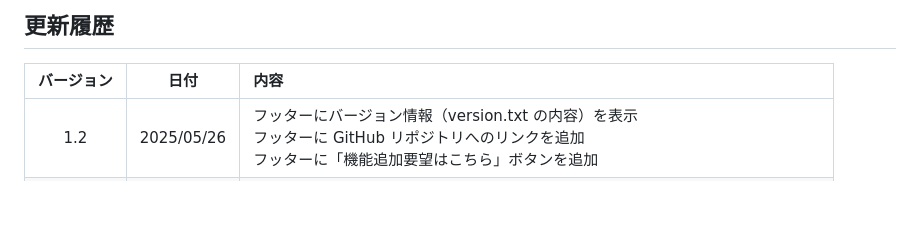
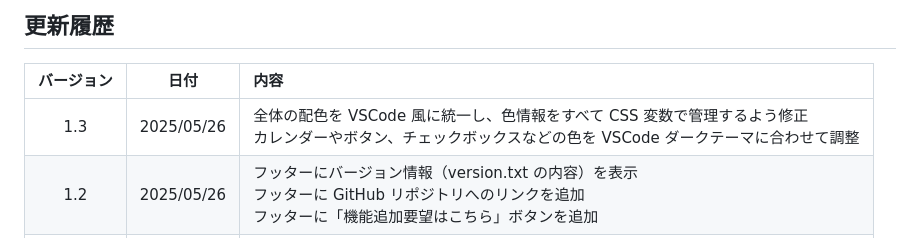
Before and after one commit to suwanohiro/ScheduleSelector, a Markdown page: README.md, the part around the change. Drawn GitHub-style; blank space fills up the shorter version.

Commit message:
Readmeにver1.3の内容を追加

```diff
--- a/README.md
+++ b/README.md
@@ -69,6 +69,7 @@
 
 | バージョン |    日付    | 内容                                                                                                                                                                             |
 | :--------: | :--------: | :------------------------------------------------------------------------------------------------------------------------------------------------------------------------------- |
+|    1.3     | 2025/05/26 | 全体の配色を VSCode 風に統一し、色情報をすべて CSS 変数で管理するよう修正<br>カレンダーやボタン、チェックボックスなどの色を VSCode ダークテーマに合わせて調整                    |
 |    1.2     | 2025/05/26 | フッターにバージョン情報（version.txt の内容）を表示<br>フッターに GitHub リポジトリへのリンクを追加<br>フッターに「機能追加要望はこちら」ボタンを追加                           |
 |    1.1     | 2025/05/26 | シフト一覧の日付表示形式を選択できる機能を追加<br>「yyyy/MM/dd」「yy/MM/dd」「MM/dd」から選択可能<br>セレクトボックスで切り替えた形式が即時反映されます（デフォルトは「MM/dd」） |
 |    1.0     | 2025/05/26 | 初版公開                                                                                                                                                                         |
```
